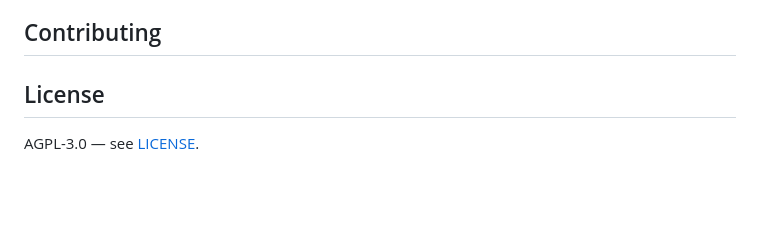
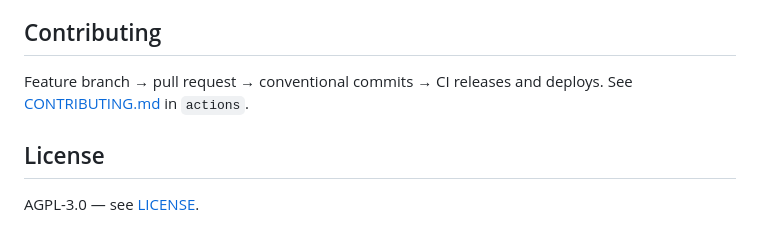
Before and after one commit to RainerEls/booru-scraper, a Markdown page: README.md, the part around one of its changes. Rendered like a GitHub page; blank space fills up the shorter version.

Commit message:
docs(readme): regenerate

```diff
--- a/README.md
+++ b/README.md
@@ -63,6 +63,7 @@ _No releases yet._
 ## Contributing
 
 <!-- CONTRIBUTING:START -->
+Feature branch → pull request → conventional commits → CI releases and deploys. See [CONTRIBUTING.md](https://gitea.example.org/SleepyShoggoth/actions/src/branch/main/CONTRIBUTING.md) in `actions`.
 <!-- CONTRIBUTING:END -->
 
 ## License
```
Also changed, not shown: other parts of README.md (+2 -2 lines).
